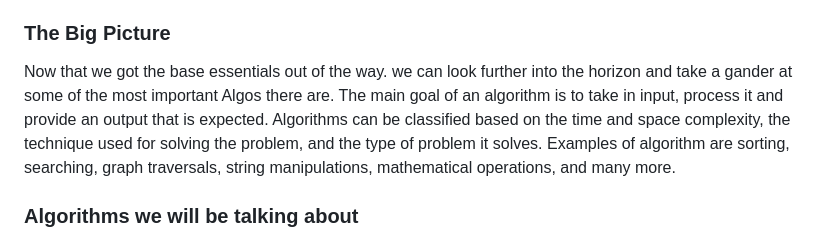
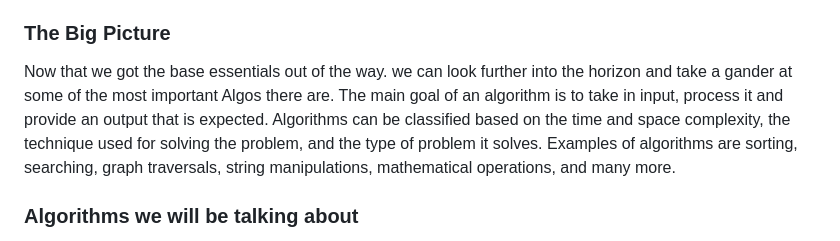
Before and after one commit to rcmtcristian/RCMT-Blog, a Markdown page: posts/Demystifying-Data-Structures.md, the part around the change printed below. GitHub-like rendering.

```diff
--- a/posts/Demystifying-Data-Structures.md
+++ b/posts/Demystifying-Data-Structures.md
@@ -42,7 +42,7 @@ As a beginner, you might wonder how to enhance your skills in data structures an
 
 ### The Big Picture
 
-Now that we got the base essentials out of the way. we can look further into the horizon and take a gander at some of the most important Algos there are. The main goal of an algorithm is to take in input, process it and provide an output that is expected. Algorithms can be classified based on the time and space complexity, the technique used for solving the problem, and the type of problem it solves. Examples of algorithm are sorting, searching, graph traversals, string manipulations, mathematical operations, and many more.
+Now that we got the base essentials out of the way. we can look further into the horizon and take a gander at some of the most important Algos there are. The main goal of an algorithm is to take in input, process it and provide an output that is expected. Algorithms can be classified based on the time and space complexity, the technique used for solving the problem, and the type of problem it solves. Examples of algorithms are sorting, searching, graph traversals, string manipulations, mathematical operations, and many more.
 
 ### Algorithms we will be talking about
 
```
Also changed, not shown: other parts of posts/Demystifying-Data-Structures.md (+3 -2 lines).
